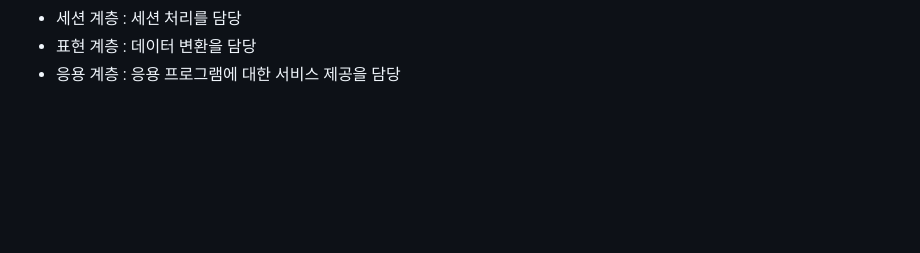
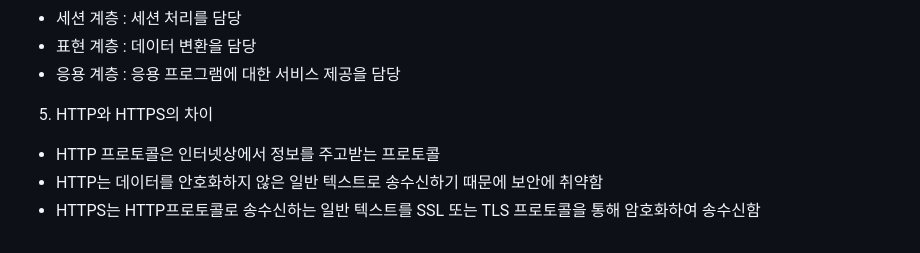
Before and after one commit to Jeongp4939/TIL, a Markdown page: CS/cs.md, the part around the change. GitHub-like rendering; blank space fills up the shorter version.

```diff
--- a/CS/cs.md
+++ b/CS/cs.md
@@ -102,3 +102,8 @@
   - 세션 계층 : 세션 처리를 담당
   - 표현 계층 : 데이터 변환을 담당
   - 응용 계층 : 응용 프로그램에 대한 서비스 제공을 담당
+
+5. HTTP와 HTTPS의 차이
+  - HTTP 프로토콜은 인터넷상에서 정보를 주고받는 프로토콜
+  - HTTP는 데이터를 안호화하지 않은 일반 텍스트로 송수신하기 때문에 보안에 취약함
+  - HTTPS는 HTTP프로토콜로 송수신하는 일반 텍스트를 SSL 또는 TLS 프로토콜을 통해 암호화하여 송수신함
```
